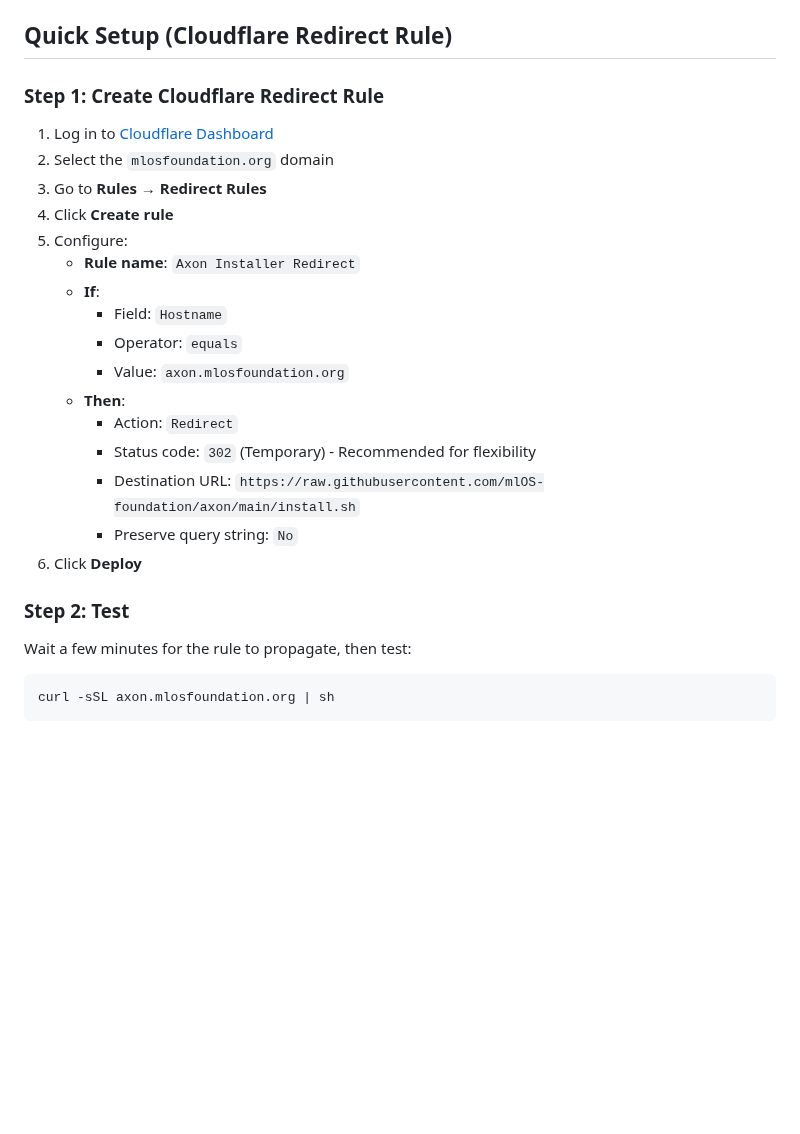
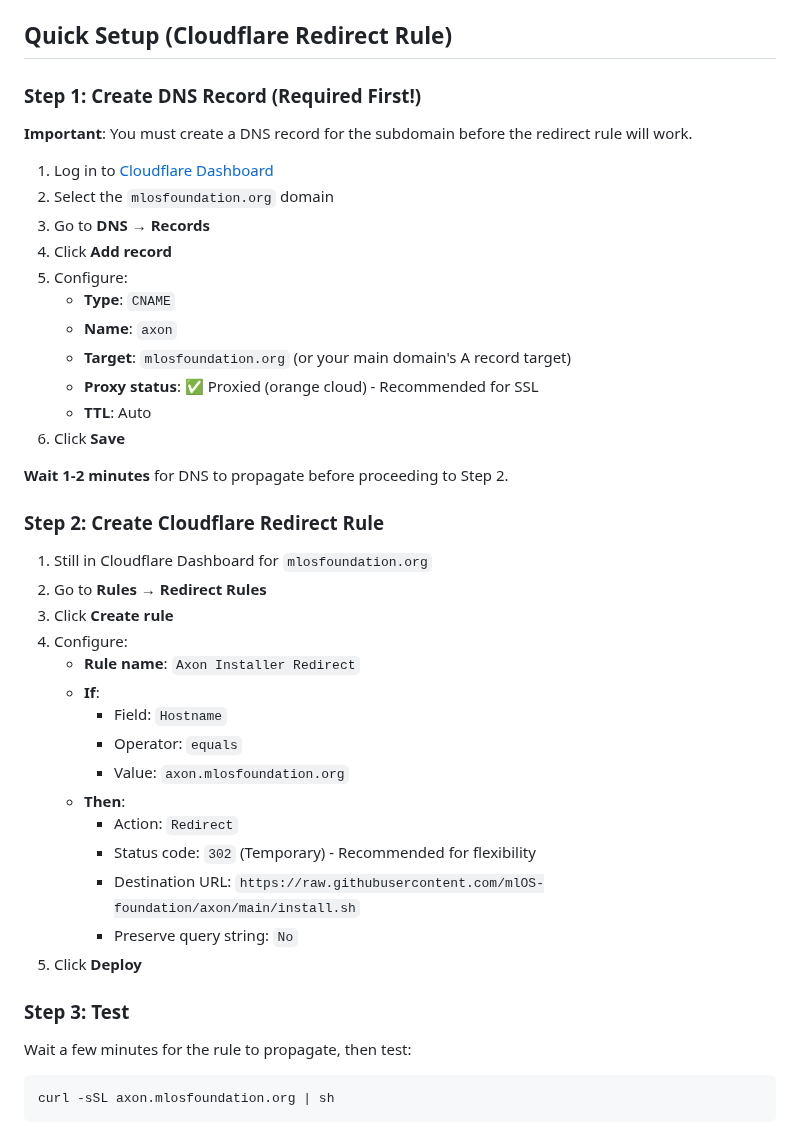
Before and after one commit to mlOS-foundation/mlosfoundation.org, a Markdown page: CLOUDFLARE_SETUP.md, the part around the change. Rendered like a GitHub page; blank space fills up the shorter version.

Commit message:
docs: Add DNS record setup step before redirect rule
- DNS record must exist before redirect rule can work
- Added Step 1: Create CNAME record for axon subdomain
- Clarified that DNS propagation is required first
- Reordered steps: DNS → Redirect Rule → Test

```diff
--- a/CLOUDFLARE_SETUP.md
+++ b/CLOUDFLARE_SETUP.md
@@ -9,13 +9,30 @@ The install script is hosted in the `mlOS-foundation/axon` repository and access
 
 ## Quick Setup (Cloudflare Redirect Rule)
 
-### Step 1: Create Cloudflare Redirect Rule
+### Step 1: Create DNS Record (Required First!)
+
+**Important**: You must create a DNS record for the subdomain before the redirect rule will work.
 
 1. Log in to [Cloudflare Dashboard](https://dash.cloudflare.com)
 2. Select the `mlosfoundation.org` domain
-3. Go to **Rules** → **Redirect Rules**
-4. Click **Create rule**
+3. Go to **DNS** → **Records**
+4. Click **Add record**
 5. Configure:
+   - **Type**: `CNAME`
+   - **Name**: `axon`
+   - **Target**: `mlosfoundation.org` (or your main domain's A record target)
+   - **Proxy status**: ✅ Proxied (orange cloud) - Recommended for SSL
+   - **TTL**: Auto
+6. Click **Save**
+
+**Wait 1-2 minutes** for DNS to propagate before proceeding to Step 2.
+
+### Step 2: Create Cloudflare Redirect Rule
+
+1. Still in Cloudflare Dashboard for `mlosfoundation.org`
+2. Go to **Rules** → **Redirect Rules**
+3. Click **Create rule**
+4. Configure:
    - **Rule name**: `Axon Installer Redirect`
    - **If**:
      - Field: `Hostname`
@@ -26,9 +43,9 @@ The install script is hosted in the `mlOS-foundation/axon` repository and access
      - Status code: `302` (Temporary) - Recommended for flexibility
      - Destination URL: `https://raw.githubusercontent.com/mlOS-foundation/axon/main/install.sh`
      - Preserve query string: `No`
-6. Click **Deploy**
+5. Click **Deploy**
 
-### Step 2: Test
+### Step 3: Test
 
 Wait a few minutes for the rule to propagate, then test:
 
```
